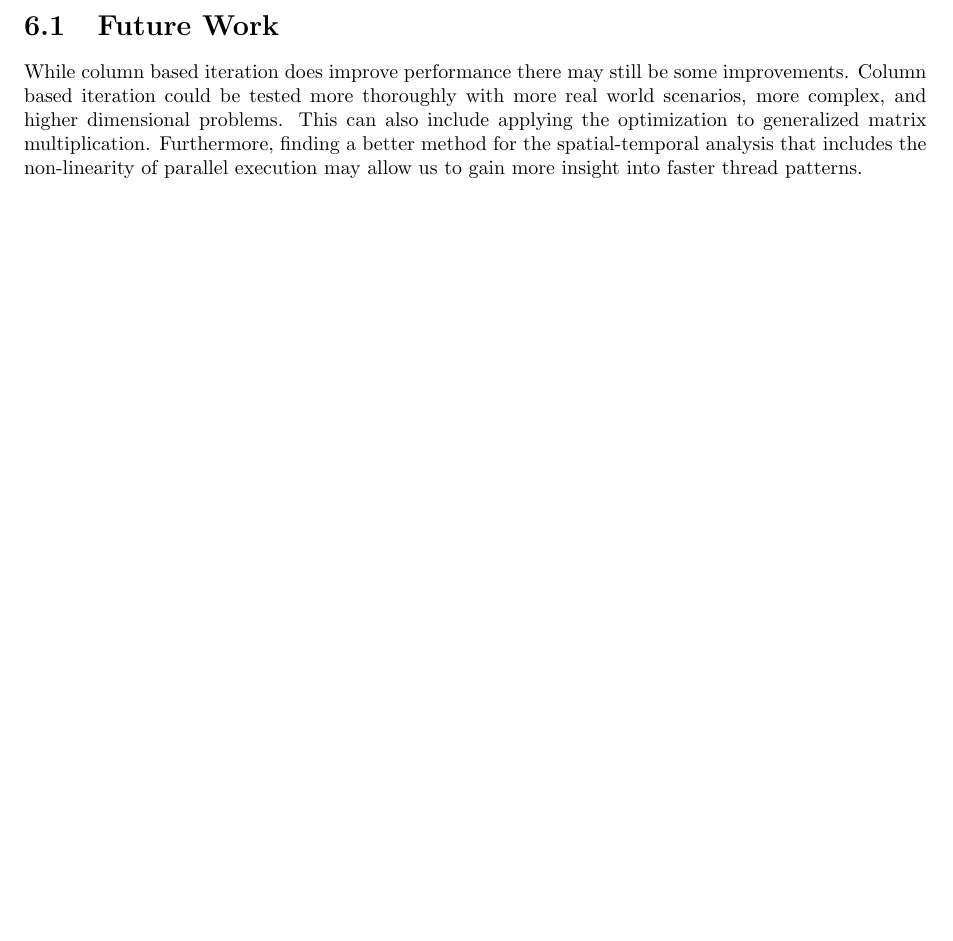
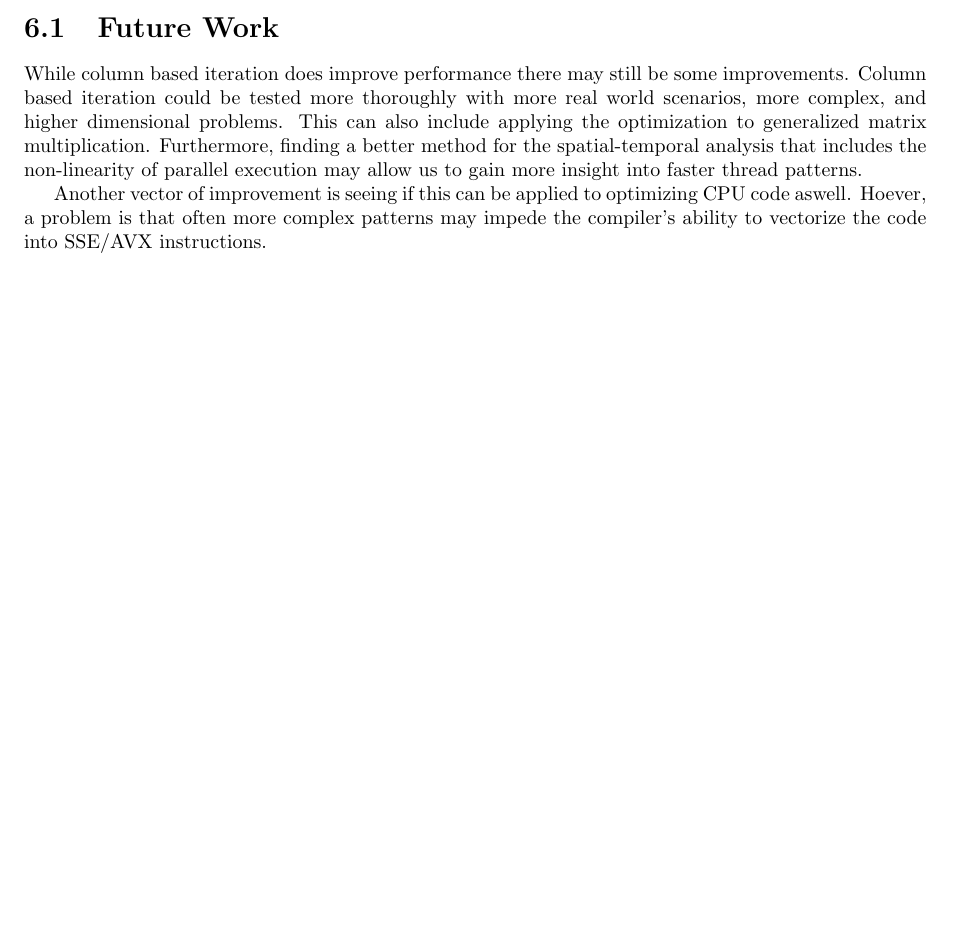
Before and after one commit to Naraenda/gpu-cache-optimizations, a LaTeX thesis (Thesis/thesis.tex, which reads Thesis/chapters/06_conclusion.tex): part of page 29 of 31, cut so that both start at the same text, the shorter picture padded with empty space. Compiled offline with pdfLaTeX.

Commit message:
2022-07-15b

```diff
--- a/Thesis/chapters/06_conclusion.tex
+++ b/Thesis/chapters/06_conclusion.tex
@@ -8,3 +8,6 @@ While column based iteration does improve performance there may still be some im
 Column based iteration could be tested more thoroughly with more real world scenarios, more complex, and higher dimensional problems.
 This can also include applying the optimization to generalized matrix multiplication.
 Furthermore, finding a better method for the spatial-temporal analysis that includes the non-linearity of parallel execution may allow us to gain more insight into faster thread patterns.
+
+Another vector of improvement is seeing if this can be applied to optimizing CPU code aswell.
+Hoever, a problem is that often more complex patterns may impede the compiler's ability to vectorize the code into SSE/AVX instructions.
```
Also changed, not shown: Thesis/thesis.pdf.
